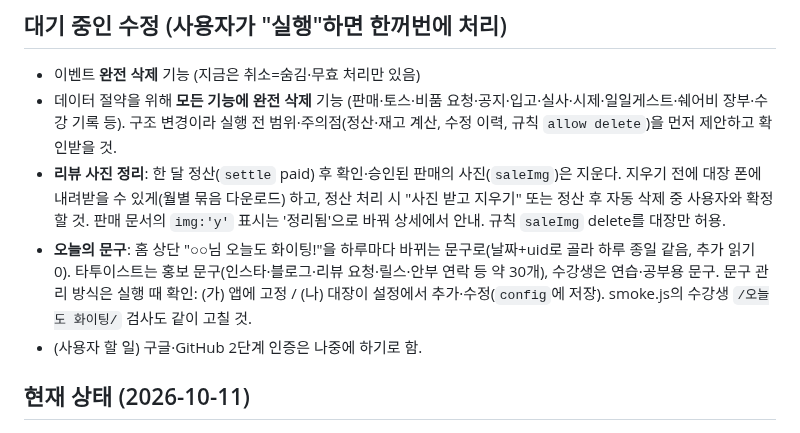
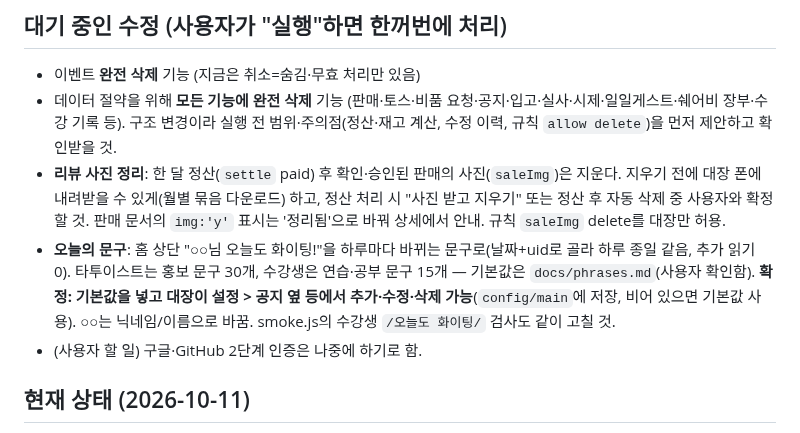
Before and after one commit to blackghosttattoo/sales-app, a Markdown page: CLAUDE.md, the part around the change. Rendered like a GitHub page.

Commit message:
대기 목록: 오늘의 문구 기본값 저장, 대장 수정 가능으로 확정
Co-Authored-By: Claude Opus 5.5 <noreply@anthropic.com>
Claude-Session: https://claude.ai/code/session_01GtZ9Wd3Yg5kPBLXsnexmAe

```diff
--- a/CLAUDE.md
+++ b/CLAUDE.md
@@ -107,7 +107,7 @@
 - 이벤트 **완전 삭제** 기능 (지금은 취소=숨김·무효 처리만 있음)
 - 데이터 절약을 위해 **모든 기능에 완전 삭제** 기능 (판매·토스·비품 요청·공지·입고·실사·시제·일일게스트·쉐어비 장부·수강 기록 등). 구조 변경이라 실행 전 범위·주의점(정산·재고 계산, 수정 이력, 규칙 `allow delete`)을 먼저 제안하고 확인받을 것.
 - **리뷰 사진 정리**: 한 달 정산(`settle` paid) 후 확인·승인된 판매의 사진(`saleImg`)은 지운다. 지우기 전에 대장 폰에 내려받을 수 있게(월별 묶음 다운로드) 하고, 정산 처리 시 "사진 받고 지우기" 또는 정산 후 자동 삭제 중 사용자와 확정할 것. 판매 문서의 `img:'y'` 표시는 '정리됨'으로 바꿔 상세에서 안내. 규칙 `saleImg` delete를 대장만 허용.
-- **오늘의 문구**: 홈 상단 "○○님 오늘도 화이팅!"을 하루마다 바뀌는 문구로(날짜+uid로 골라 하루 종일 같음, 추가 읽기 0). 타투이스트는 홍보 문구(인스타·블로그·리뷰 요청·릴스·안부 연락 등 약 30개), 수강생은 연습·공부용 문구. 문구 관리 방식은 실행 때 확인: (가) 앱에 고정 / (나) 대장이 설정에서 추가·수정(`config`에 저장). smoke.js의 수강생 `/오늘도 화이팅/` 검사도 같이 고칠 것.
+- **오늘의 문구**: 홈 상단 "○○님 오늘도 화이팅!"을 하루마다 바뀌는 문구로(날짜+uid로 골라 하루 종일 같음, 추가 읽기 0). 타투이스트는 홍보 문구 30개, 수강생은 연습·공부 문구 15개 — 기본값은 `docs/phrases.md`(사용자 확인함). **확정: 기본값을 넣고 대장이 설정 > 공지 옆 등에서 추가·수정·삭제 가능**(`config/main`에 저장, 비어 있으면 기본값 사용). ○○는 닉네임/이름으로 바꿈. smoke.js의 수강생 `/오늘도 화이팅/` 검사도 같이 고칠 것.
 - (사용자 할 일) 구글·GitHub 2단계 인증은 나중에 하기로 함.
 
 ## 현재 상태 (2026-10-11)
```
Also changed, not shown: docs/phrases.md (added, +51 -0 lines).
